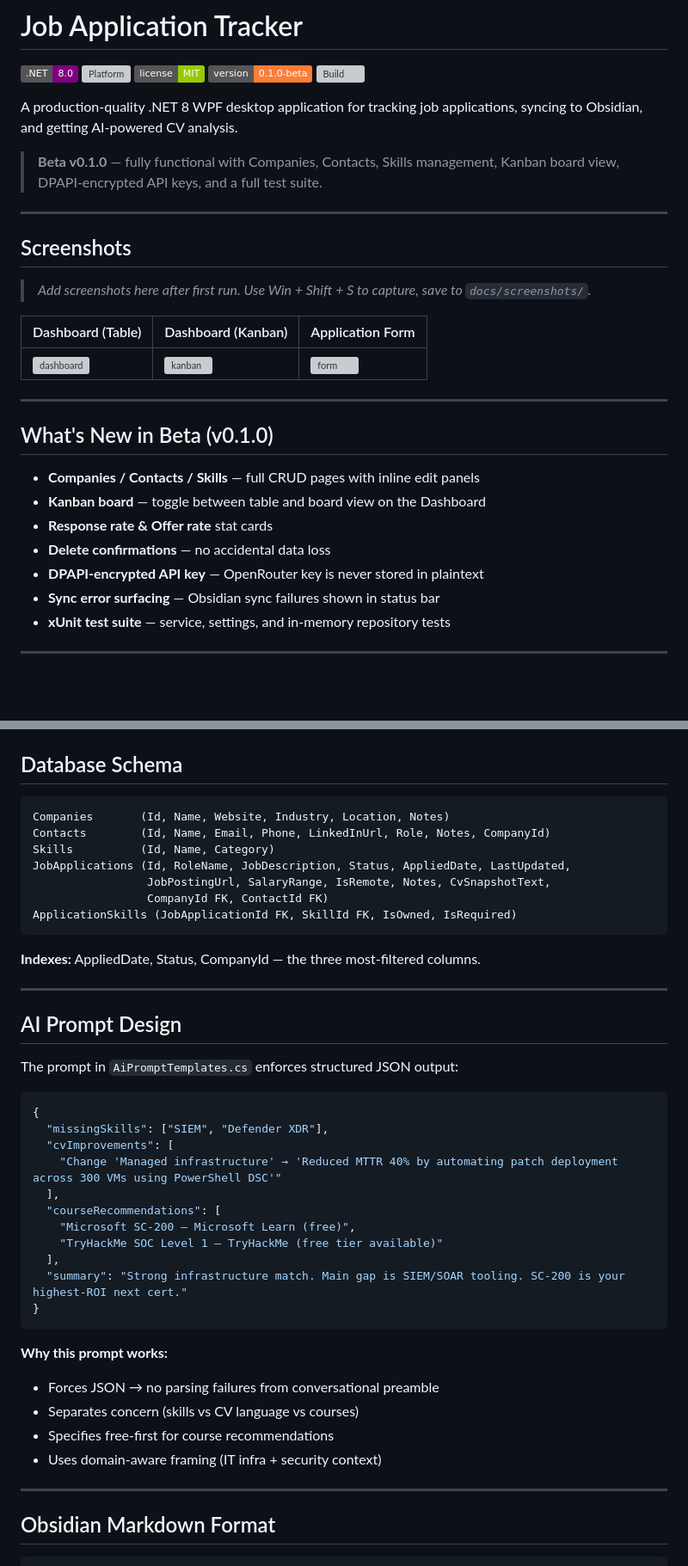
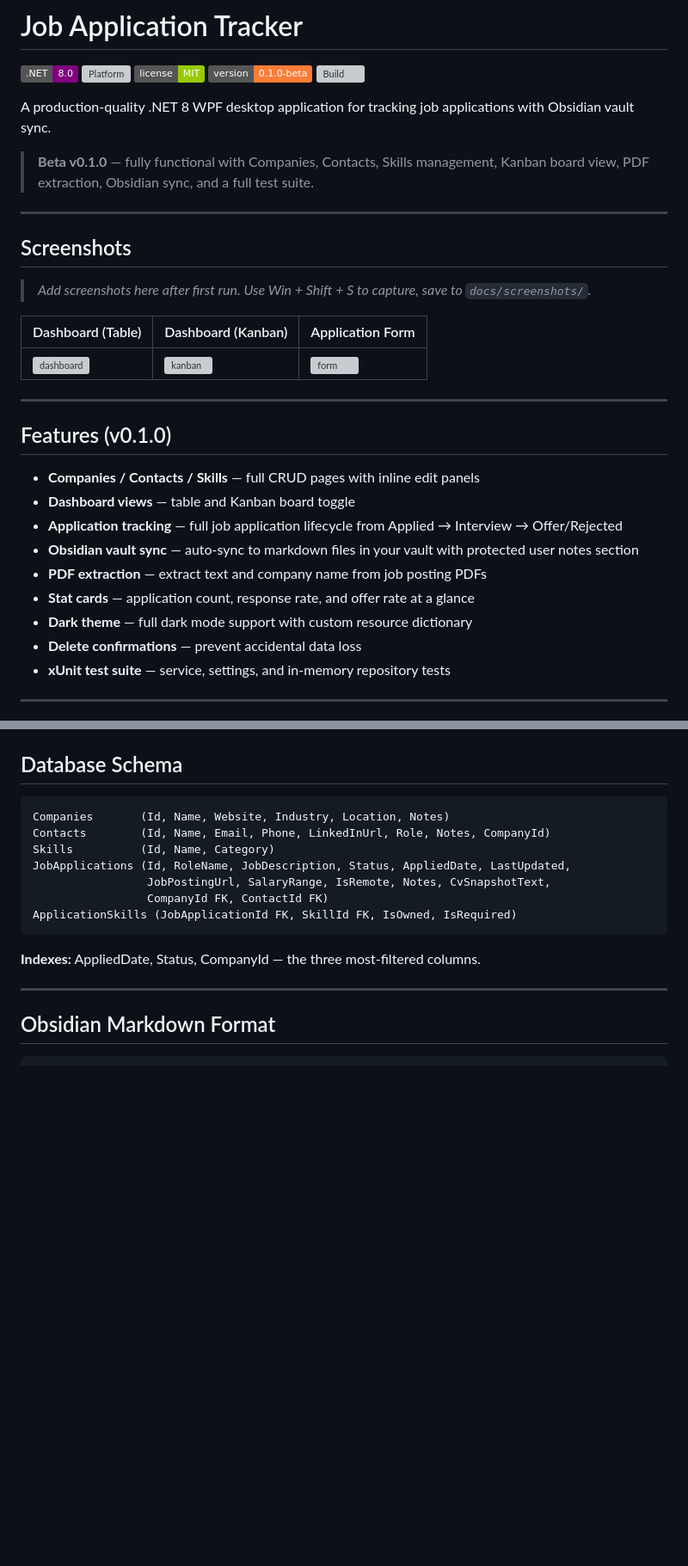
Before and after one commit to juandresrodca/job-application-tracker, a Markdown page: README.md, 2 parts joined by grey strips. Shown at 86% size. Drawn GitHub-style; badges without logos; blank space fills up the shorter version; grey boxes are pictures that could not be loaded.

````diff
--- a/README.md
+++ b/README.md
@@ -6,9 +6,9 @@
 ![Version](https://img.shields.io/badge/version-0.1.0--beta-orange)
 ![Build](https://github.com/YOUR_USERNAME/YOUR_REPO/actions/workflows/ci.yml/badge.svg)
 
-A production-quality .NET 8 WPF desktop application for tracking job applications, syncing to Obsidian, and getting AI-powered CV analysis.
+A production-quality .NET 8 WPF desktop application for tracking job applications with Obsidian vault sync.
 
-> **Beta v0.1.0** — fully functional with Companies, Contacts, Skills management, Kanban board view, DPAPI-encrypted API keys, and a full test suite.
+> **Beta v0.1.0** — fully functional with Companies, Contacts, Skills management, Kanban board view, PDF extraction, Obsidian sync, and a full test suite.
 
 ---
 
@@ -22,14 +22,16 @@ A production-quality .NET 8 WPF desktop application for tracking job application
 
 ---
 
-## What's New in Beta (v0.1.0)
+## Features (v0.1.0)
 
 - **Companies / Contacts / Skills** — full CRUD pages with inline edit panels
-- **Kanban board** — toggle between table and board view on the Dashboard
-- **Response rate & Offer rate** stat cards
-- **Delete confirmations** — no accidental data loss
-- **DPAPI-encrypted API key** — OpenRouter key is never stored in plaintext
-- **Sync error surfacing** — Obsidian sync failures shown in status bar
+- **Dashboard views** — table and Kanban board toggle
+- **Application tracking** — full job application lifecycle from Applied → Interview → Offer/Rejected
+- **Obsidian vault sync** — auto-sync to markdown files in your vault with protected user notes section
+- **PDF extraction** — extract text and company name from job posting PDFs
+- **Stat cards** — application count, response rate, and offer rate at a glance
+- **Dark theme** — full dark mode support with custom resource dictionary
+- **Delete confirmations** — prevent accidental data loss
 - **xUnit test suite** — service, settings, and in-memory repository tests
 
 ---
@@ -191,32 +179,6 @@ ApplicationSkills (JobApplicationId FK, SkillId FK, IsOwned, IsRequired)
 ```
 
 **Indexes:** AppliedDate, Status, CompanyId — the three most-filtered columns.
-
----
-
-## AI Prompt Design
-
-The prompt in `AiPromptTemplates.cs` enforces structured JSON output:
-
-```json
-{
-  "missingSkills": ["SIEM", "Defender XDR"],
-  "cvImprovements": [
-    "Change 'Managed infrastructure' → 'Reduced MTTR 40% by automating patch deployment across 300 VMs using PowerShell DSC'"
-  ],
-  "courseRecommendations": [
-    "Microsoft SC-200 — Microsoft Learn (free)",
-    "TryHackMe SOC Level 1 — TryHackMe (free tier available)"
-  ],
-  "summary": "Strong infrastructure match. Main gap is SIEM/SOAR tooling. SC-200 is your highest-ROI next cert."
-}
-```
-
-**Why this prompt works:**
-- Forces JSON → no parsing failures from conversational preamble
-- Separates concern (skills vs CV language vs courses)
-- Specifies free-first for course recommendations
-- Uses domain-aware framing (IT infra + security context)
 
 ---
 
````
Also changed, not shown: other parts of README.md (+32 -49 lines).
